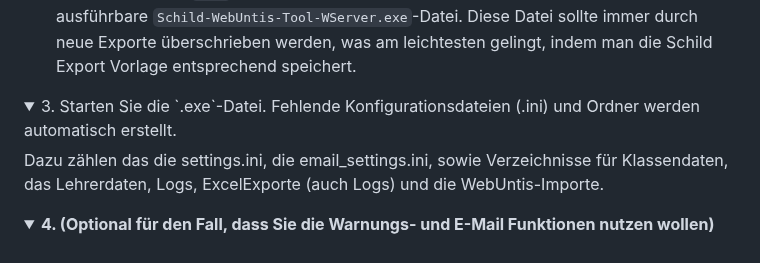
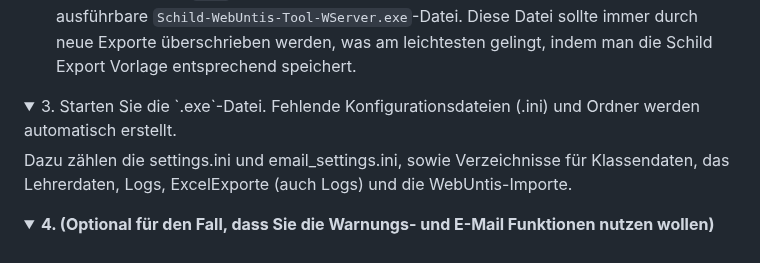
Before and after one commit to CmoneBK/Schild-WebUntis-Tool, a Markdown page: README.md, the part around the change. GitHub-like rendering; folded sections open.

```diff
--- a/README.md
+++ b/README.md
@@ -85,7 +85,7 @@ Wenn Sie das Verzeichnis so belassen habne wie sie waren, können Sie die Dateie
 2. Platzieren Sie die `.csv`-Datei aus dem Schild-Export im selben Verzeichnis wie die ausführbare `Schild-WebUntis-Tool-WServer.exe`-Datei.</br>
 Diese Datei sollte immer durch neue Exporte überschrieben werden, was am leichtesten gelingt, indem man die Schild Export Vorlage entsprechend speichert.
 <details><summary>3. Starten Sie die `.exe`-Datei. Fehlende Konfigurationsdateien (.ini) und Ordner werden automatisch erstellt.</summary>
-Dazu zählen das die settings.ini, die email_settings.ini, sowie Verzeichnisse für Klassendaten, das Lehrerdaten, Logs, ExcelExporte (auch Logs) und die WebUntis-Importe.</details>
+Dazu zählen die settings.ini und email_settings.ini, sowie Verzeichnisse für Klassendaten, das Lehrerdaten, Logs, ExcelExporte (auch Logs) und die WebUntis-Importe.</details>
 <details>
 <summary><b>4. (Optional für den Fall, dass Sie die Warnungs- und E-Mail Funktionen nutzen wollen)</b></summary>
 <br>
```
